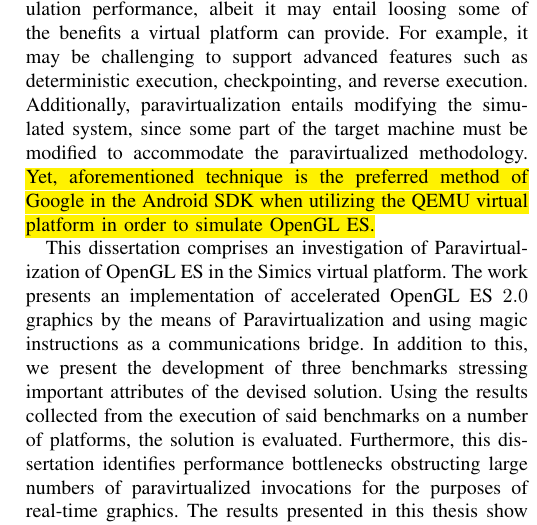
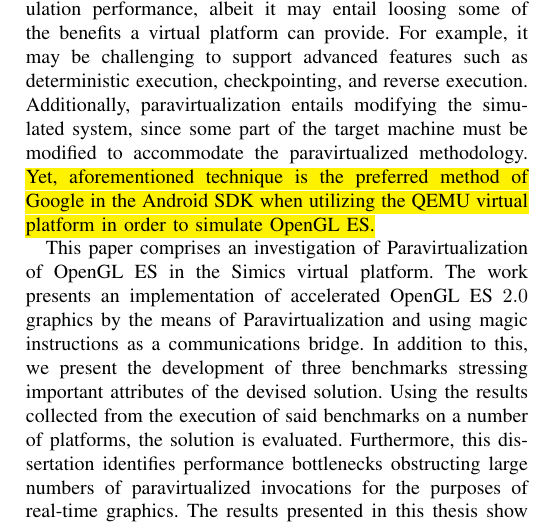
Before and after one commit to CaterHatterPillar/simics_opengl_presentation, a LaTeX paper (mascots.tex, which reads src/introduction.tex): part of one column of page 2 of 5, cut so that both start at the same text. Compiled offline with pdfLaTeX.

Commit message:
Dissertation -> Paper.

```diff
--- a/src/introduction.tex
+++ b/src/introduction.tex
@@ -41,7 +41,7 @@
 Additionally, paravirtualization entails modifying the simulated system, since some part of the target machine must be modified to accommodate the paravirtualized methodology.
 \hl{Yet, aforementioned technique is the preferred method of Google in the Android SDK when utilizing the QEMU virtual platform in order to simulate OpenGL~ES.}
 
-This dissertation comprises an investigation of Paravirtualization of OpenGL~ES in the Simics virtual platform.
+This paper comprises an investigation of Paravirtualization of OpenGL~ES in the Simics virtual platform.
 The work presents an implementation of accelerated OpenGL~ES~$2.0$ graphics by the means of Paravirtualization and using magic instructions as a communications bridge.
 In addition to this, we present the development of three benchmarks stressing important attributes of the devised solution.
 Using the results collected from the execution of said benchmarks on a number of platforms, the solution is evaluated.
```
